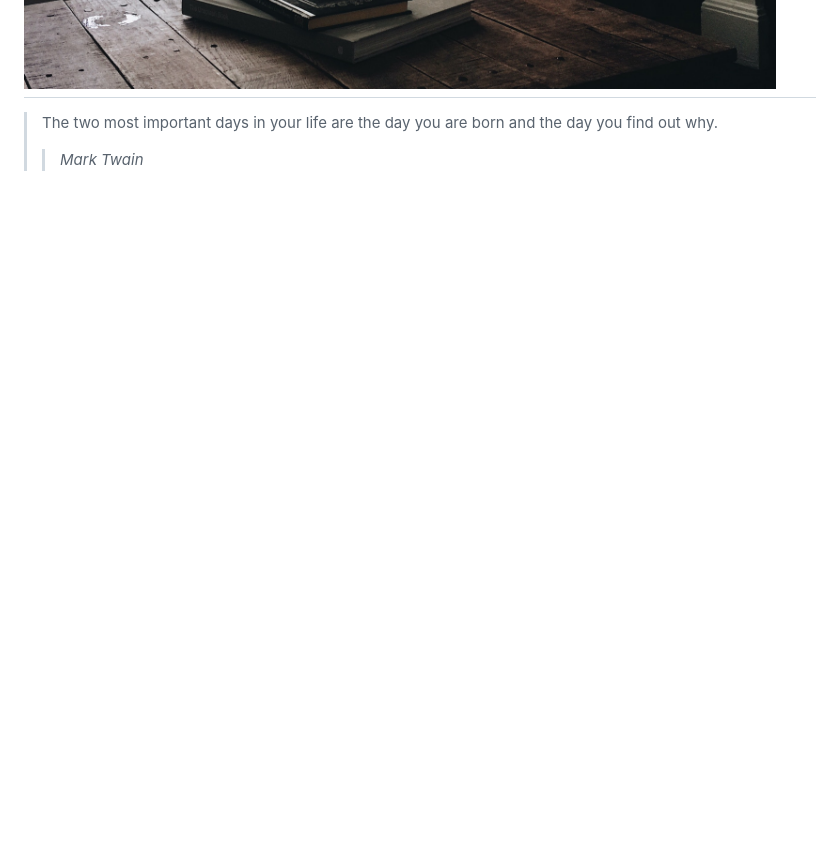
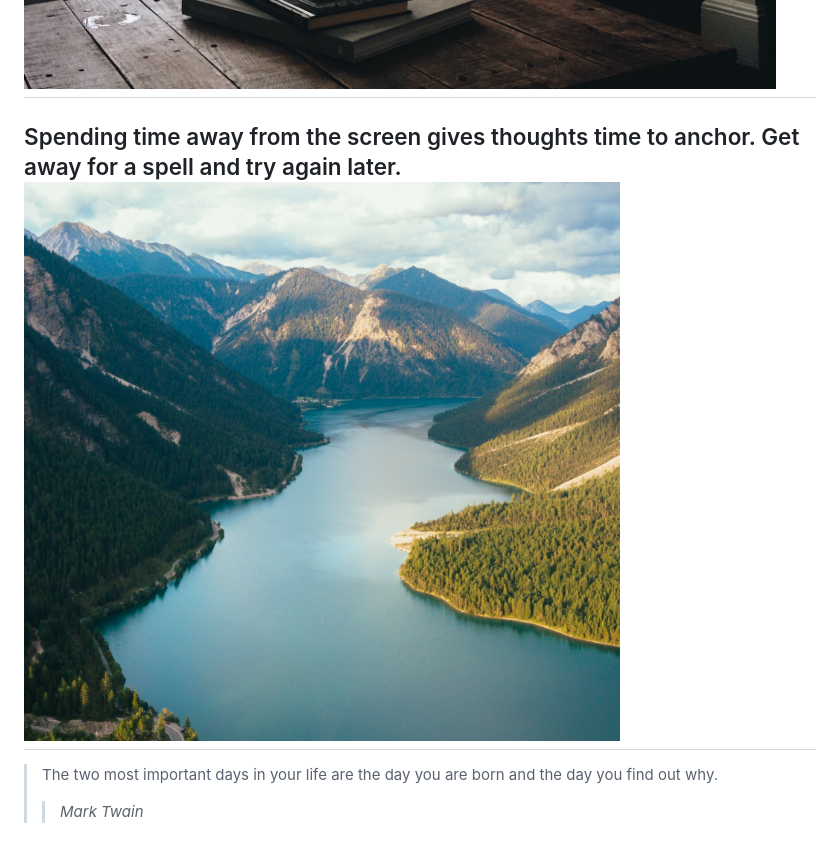
Before and after one commit to gacurl/gacurl, a Markdown page: README.md, the part around the change. Rendered like a GitHub page; pictures changed too: outside.jpg (added); blank space fills up the shorter version.

Commit message:
Add outside image

```diff
--- a/README.md
+++ b/README.md
@@ -27,6 +27,8 @@ As for books, I enjoy reads that stimulate emotion as well as learning. No parti
 ![Cozy reading spot](https://github.com/gacurl/gacurl/blob/master/library.jpg)
 ---
 
-
+Spending time away from the screen gives thoughts time to anchor. Get away for a spell and try again later.
+![Fjords](https://github.com/gacurl/gacurl/blob/master/outside.jpg)
+---
 > The two most important days in your life are the day you are born and the day you find out why.
 >> _Mark Twain_
```
